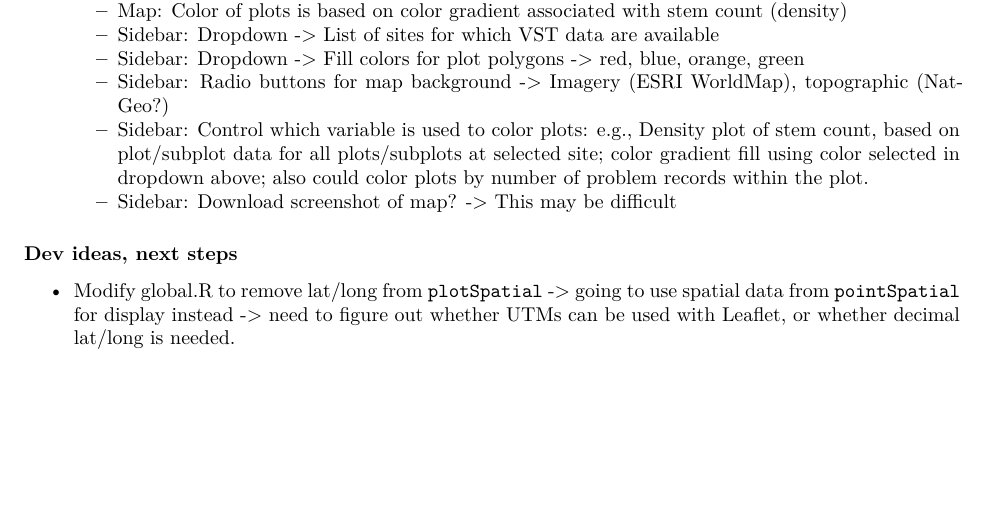
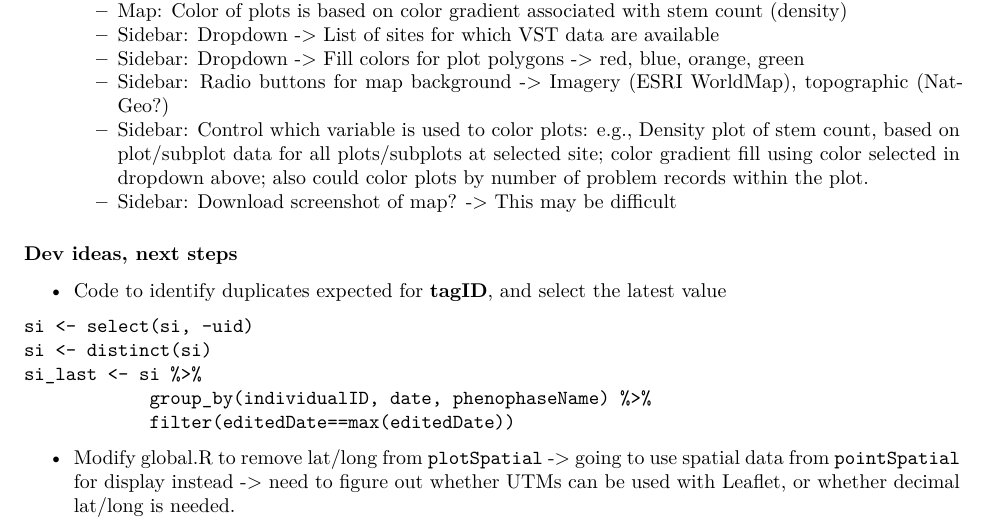
Before and after one commit to schafnoir/vstPlotMapper, an R Markdown document (devMaterials/devNotes.Rmd): part of page 1 of 3, cut so that both start at the same text, the shorter picture padded with empty space. Rendered offline with R 4.5, knitr and Pandoc, then LaTeX, with nearby package versions; some code elsewhere in the file could not run offline.

Commit message:
Identifying Mapping and Tagging dupes based on tagID, and selecting latest based on yearBoutBegan.

````diff
--- a/devMaterials/devNotes.Rmd
+++ b/devMaterials/devNotes.Rmd
@@ -40,6 +40,15 @@ library(dplyr)
 
 
 ### Dev ideas, next steps
+* Code to identify duplicates expected for **tagID**, and select the latest value
+```
+si <- select(si, -uid)
+si <- distinct(si)
+si_last <- si %>%
+            group_by(individualID, date, phenophaseName) %>%
+            filter(editedDate==max(editedDate))
+```
+
 * Modify global.R to remove lat/long from `plotSpatial` -> going to use spatial data from `pointSpatial` for display instead -> need to figure out whether UTMs can be used with Leaflet, or whether decimal lat/long is needed.
 * Begin testing of Leaflet code in normal R in environment, use ORNL as test case.
 
````
